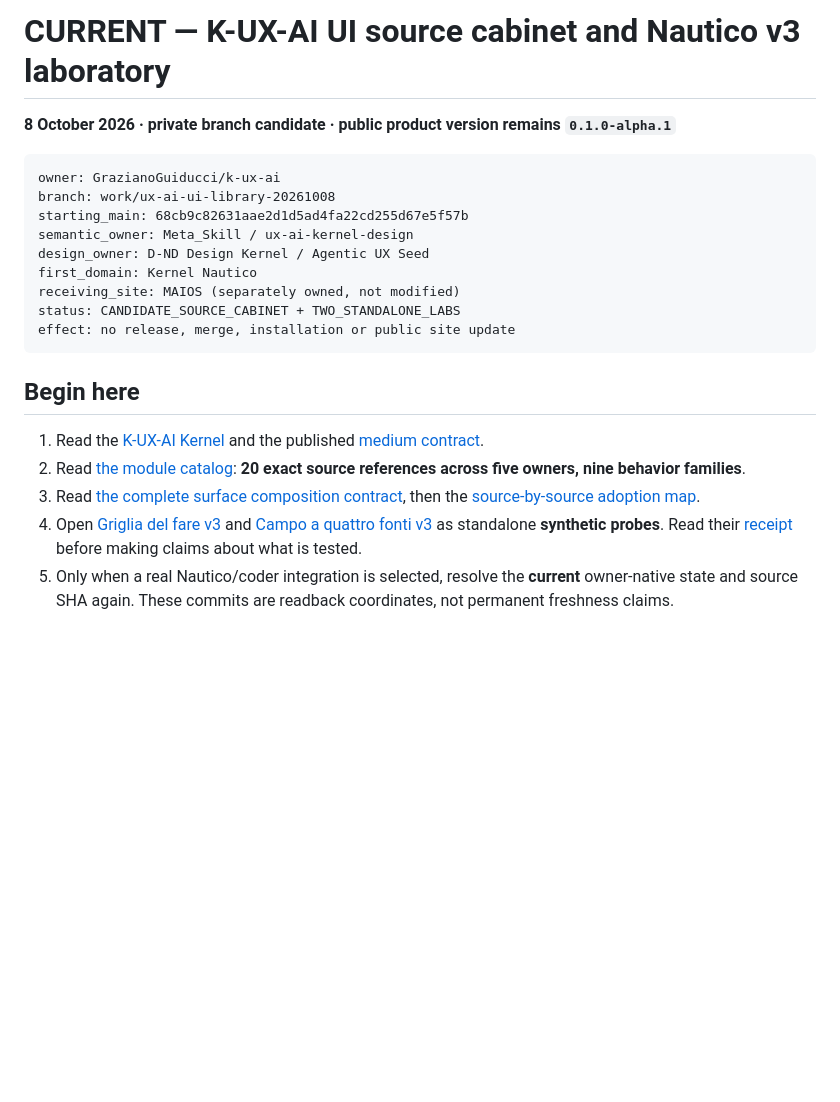
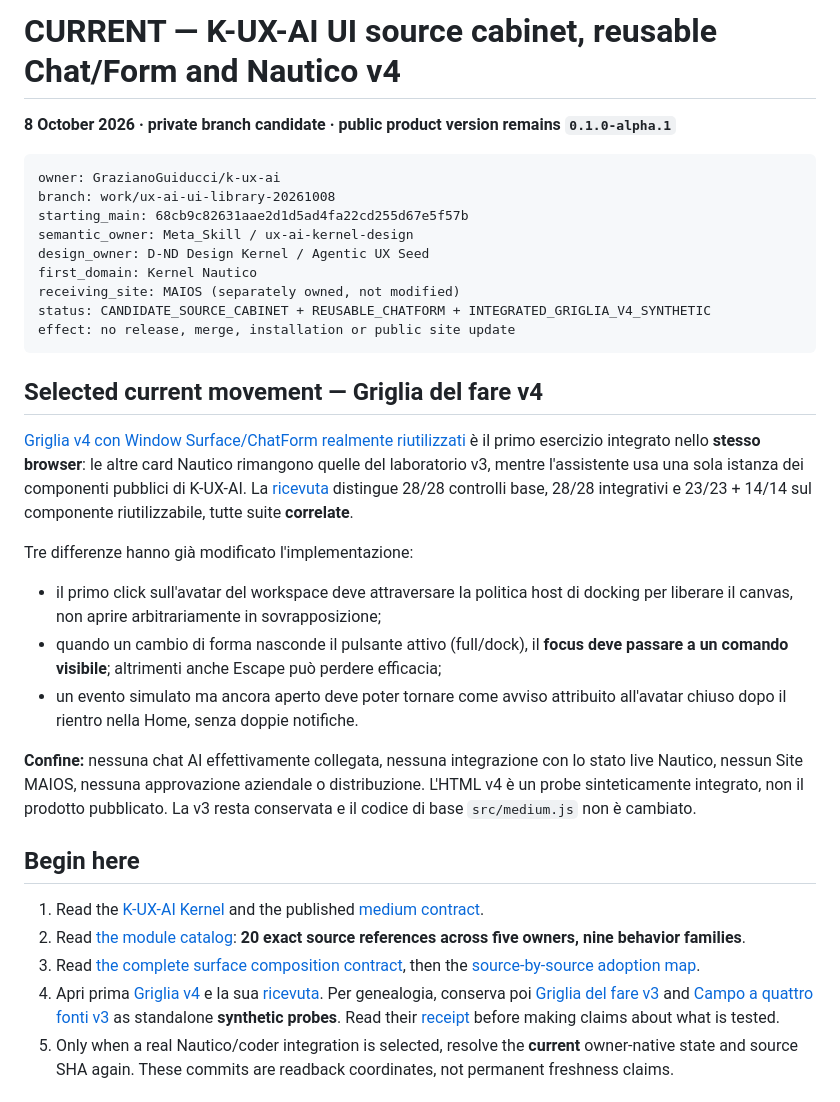
Before and after one commit to GrazianoGuiducci/k-ux-ai, a Markdown page: docs/ui-library/CURRENT.md, the part around the change. GitHub-like rendering; blank space fills up the shorter version.

Commit message:
Reenter K-UX-AI from integrated Griglia v4, keeping v3 lineage

````diff
--- a/docs/ui-library/CURRENT.md
+++ b/docs/ui-library/CURRENT.md
@@ -1,4 +1,4 @@
-# CURRENT — K-UX-AI UI source cabinet and Nautico v3 laboratory
+# CURRENT — K-UX-AI UI source cabinet, reusable Chat/Form and Nautico v4
 
 **8 October 2026 · private branch candidate · public product version remains `0.1.0-alpha.1`**
 
@@ -10,16 +10,27 @@ semantic_owner: Meta_Skill / ux-ai-kernel-design
 design_owner: D-ND Design Kernel / Agentic UX Seed
 first_domain: Kernel Nautico
 receiving_site: MAIOS (separately owned, not modified)
-status: CANDIDATE_SOURCE_CABINET + TWO_STANDALONE_LABS
+status: CANDIDATE_SOURCE_CABINET + REUSABLE_CHATFORM + INTEGRATED_GRIGLIA_V4_SYNTHETIC
 effect: no release, merge, installation or public site update
 ```
+
+## Selected current movement — Griglia del fare v4
+
+[Griglia v4 con Window Surface/ChatForm realmente riutilizzati](../../labs/nautico-ui-v4/01-griglia-chat-window-surface.html) è il primo esercizio integrato nello **stesso browser**: le altre card Nautico rimangono quelle del laboratorio v3, mentre l'assistente usa una sola istanza dei componenti pubblici di K-UX-AI. La [ricevuta](../../labs/nautico-ui-v4/EVIDENCE.json) distingue 28/28 controlli base, 28/28 integrativi e 23/23 + 14/14 sul componente riutilizzabile, tutte suite **correlate**.
+
+Tre differenze hanno già modificato l'implementazione:
+- il primo click sull'avatar del workspace deve attraversare la politica host di docking per liberare il canvas, non aprire arbitrariamente in sovrapposizione;
+- quando un cambio di forma nasconde il pulsante attivo (full/dock), il **focus deve passare a un comando visibile**; altrimenti anche Escape può perdere efficacia;
+- un evento simulato ma ancora aperto deve poter tornare come avviso attribuito all'avatar chiuso dopo il rientro nella Home, senza doppie notifiche.
+
+**Confine:** nessuna chat AI effettivamente collegata, nessuna integrazione con lo stato live Nautico, nessun Site MAIOS, nessuna approvazione aziendale o distribuzione. L'HTML v4 è un probe sinteticamente integrato, non il prodotto pubblicato. La v3 resta conservata e il codice di base `src/medium.js` non è cambiato.
 
 ## Begin here
 
 1. Read the [K-UX-AI Kernel](../../KERNEL.md) and the published [medium contract](../../docs/interface.md).
 2. Read [the module catalog](../../ui-library/catalog.v0.1.json): **20 exact source references across five owners, nine behavior families**.
 3. Read [the complete surface composition contract](OPERATING_CONTRACT.md), then the [source-by-source adoption map](SOURCE_ADOPTION_20261008.md).
-4. Open [Griglia del fare v3](../../labs/nautico-ui-v3/01-griglia-del-fare.html) and [Campo a quattro fonti v3](../../labs/nautico-ui-v3/02-campo-quattro-fonti.html) as standalone **synthetic probes**. Read their [receipt](../../labs/nautico-ui-v3/EVIDENCE.json) before making claims about what is tested.
+4. Apri prima [Griglia v4](../../labs/nautico-ui-v4/01-griglia-chat-window-surface.html) e la sua [ricevuta](../../labs/nautico-ui-v4/EVIDENCE.json). Per genealogia, conserva poi [Griglia del fare v3](../../labs/nautico-ui-v3/01-griglia-del-fare.html) and [Campo a quattro fonti v3](../../labs/nautico-ui-v3/02-campo-quattro-fonti.html) as standalone **synthetic probes**. Read their [receipt](../../labs/nautico-ui-v3/EVIDENCE.json) before making claims about what is tested.
 5. Only when a real Nautico/coder integration is selected, resolve the **current** owner-native state and source SHA again. These commits are readback coordinates, not permanent freshness claims.
 
 ## First native K-UX-AI Chat/Form module — 8 October 2026
````
